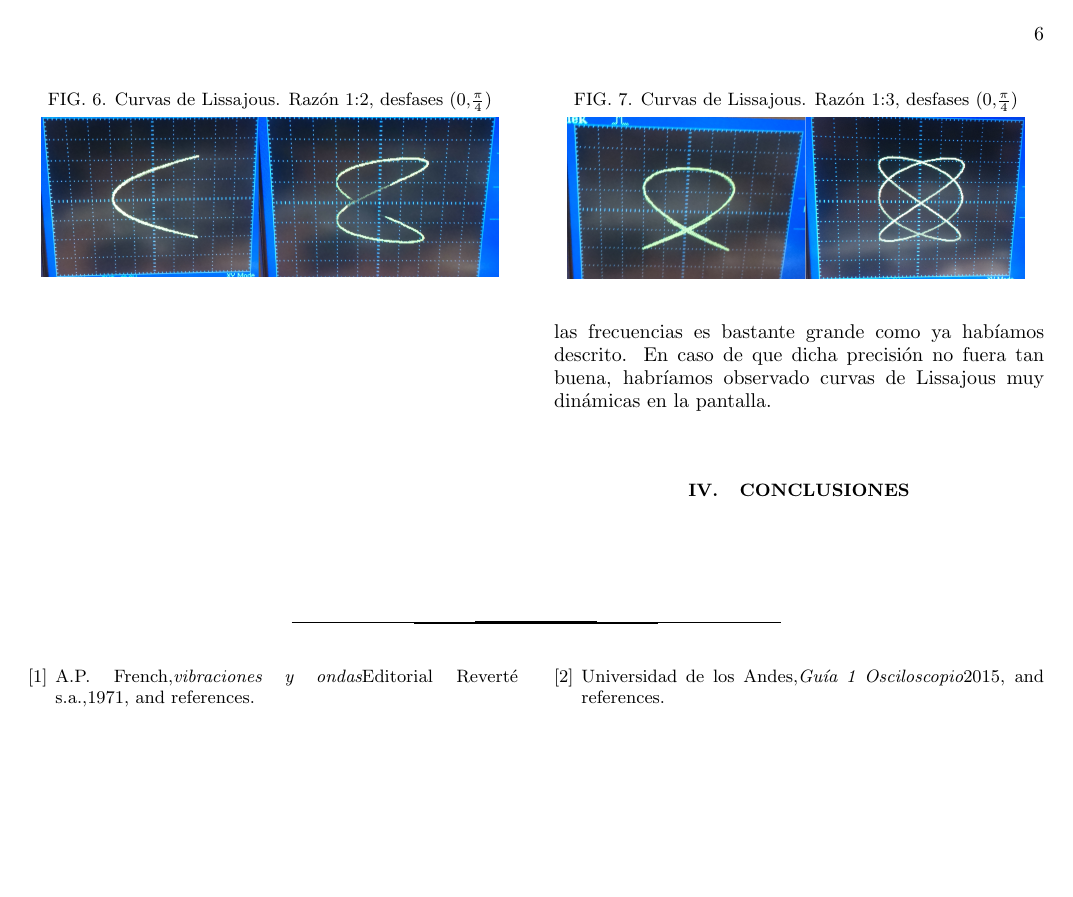
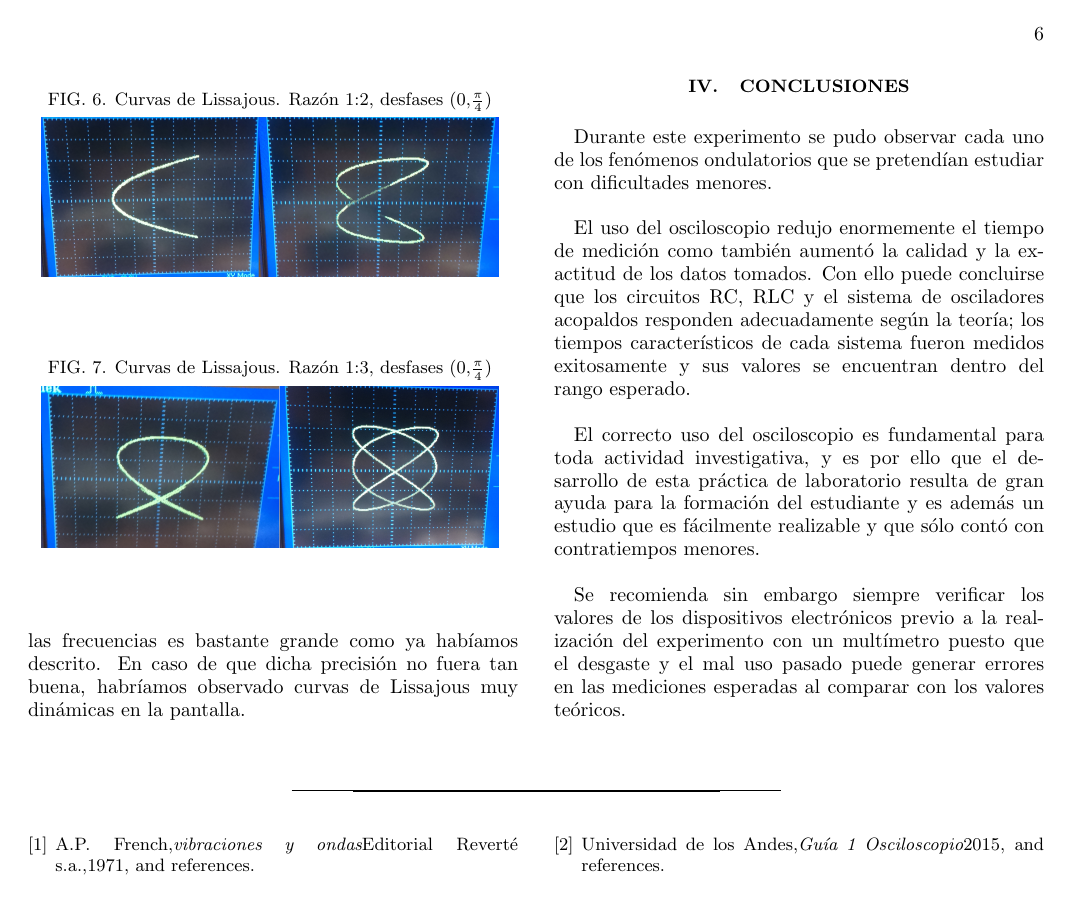
Before and after one commit to jdprada1760/Laboratorio-Intermedio, a LaTeX paper (Osciloscopio/informeFinal.tex): page 6 of 6. Compiled offline with pdfLaTeX.

Commit message:
Informe Final

```diff
--- a/Osciloscopio/informeFinal.tex
+++ b/Osciloscopio/informeFinal.tex
@@ -329,7 +329,14 @@ Al cambiar contínuamente la frecuencia, la imagen mostrada en el osciloscopio d
 
 
 \section{\label{sec:level1}Conclusiones}
- \ \\
+ Durante este experimento se pudo observar cada uno de los fen\'omenos ondulatorios que se pretend\'ian estudiar con dificultades menores. \\
+
+El uso del osciloscopio redujo enormemente el tiempo de medici\'on como tambi\'en aument\'o la calidad y la exactitud de los datos tomados. Con ello puede concluirse que los circuitos RC, RLC y el sistema de osciladores acopaldos responden adecuadamente seg\'un la teor\'ia; los tiempos caracter\'isticos de cada sistema fueron medidos exitosamente y sus valores se encuentran dentro del rango esperado.\\
+
+El correcto uso del osciloscopio es fundamental para toda actividad investigativa, y es por ello que el desarrollo de esta pr\'actica de laboratorio resulta de gran ayuda para la formaci\'on del estudiante y es adem\'as un estudio que es f\'acilmente realizable y que s\'olo cont\'o con contratiempos menores.\\
+
+Se recomienda sin embargo siempre verificar los valores de los dispositivos electr\'onicos previo a la realizaci\'on del experimento con un mult\'imetro puesto que el desgaste y el mal uso pasado puede generar errores en las mediciones esperadas al comparar con los valores te\'oricos.\\
+
 
 
 \begin{thebibliography}{99}
```
